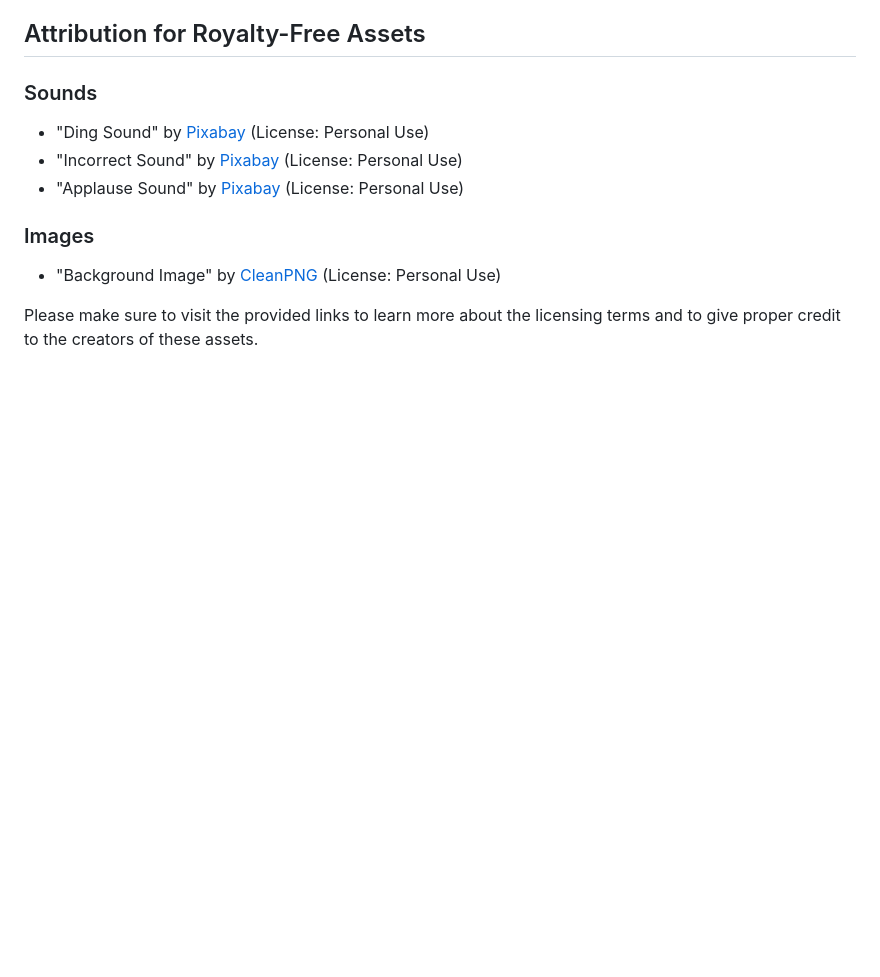
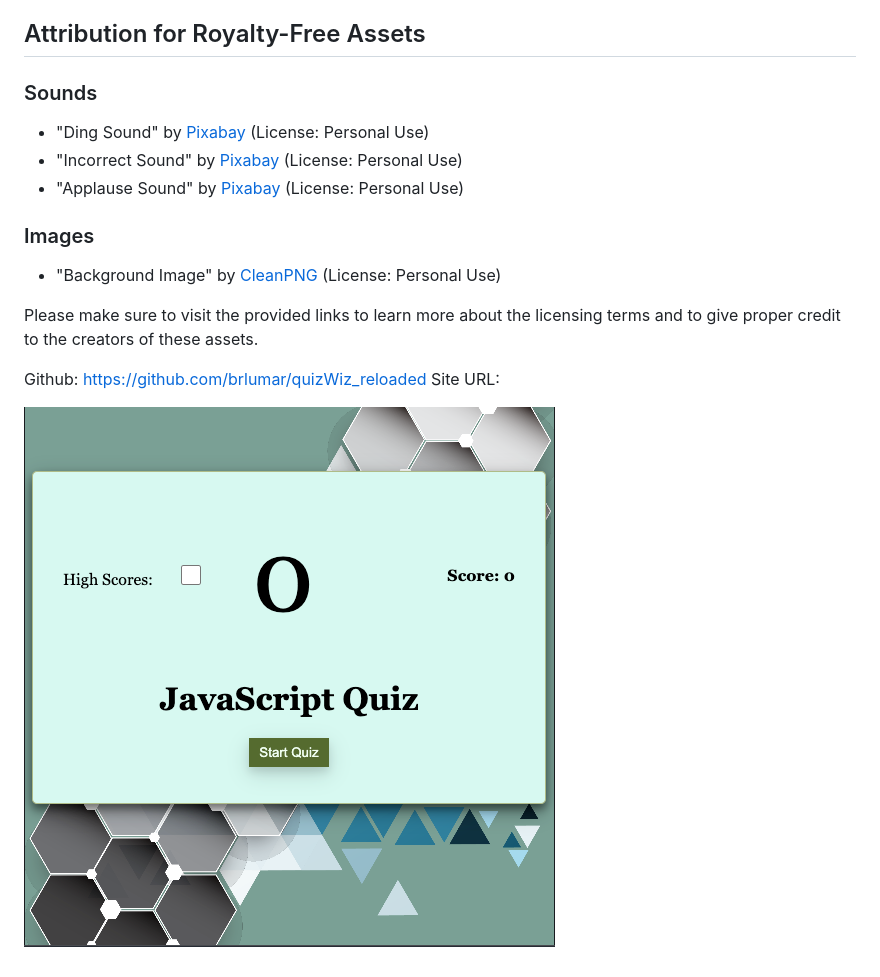
Before and after one commit to brlumar/quizWiz_reloaded, a Markdown page: README.md, the part around the change. Rendered like a GitHub page; pictures changed too: image.png (added); blank space fills up the shorter version.

```diff
--- a/README.md
+++ b/README.md
@@ -51,3 +51,9 @@ Enjoy QuizWiz Reloaded and have fun improving your JavaScript knowledge!
 
 
 Please make sure to visit the provided links to learn more about the licensing terms and to give proper credit to the creators of these assets.
+
+Github: https://github.com/brlumar/quizWiz_reloaded
+Site URL:
+
+
+![Site Image](image.png)
```
Also changed, not shown: 1 other file.
